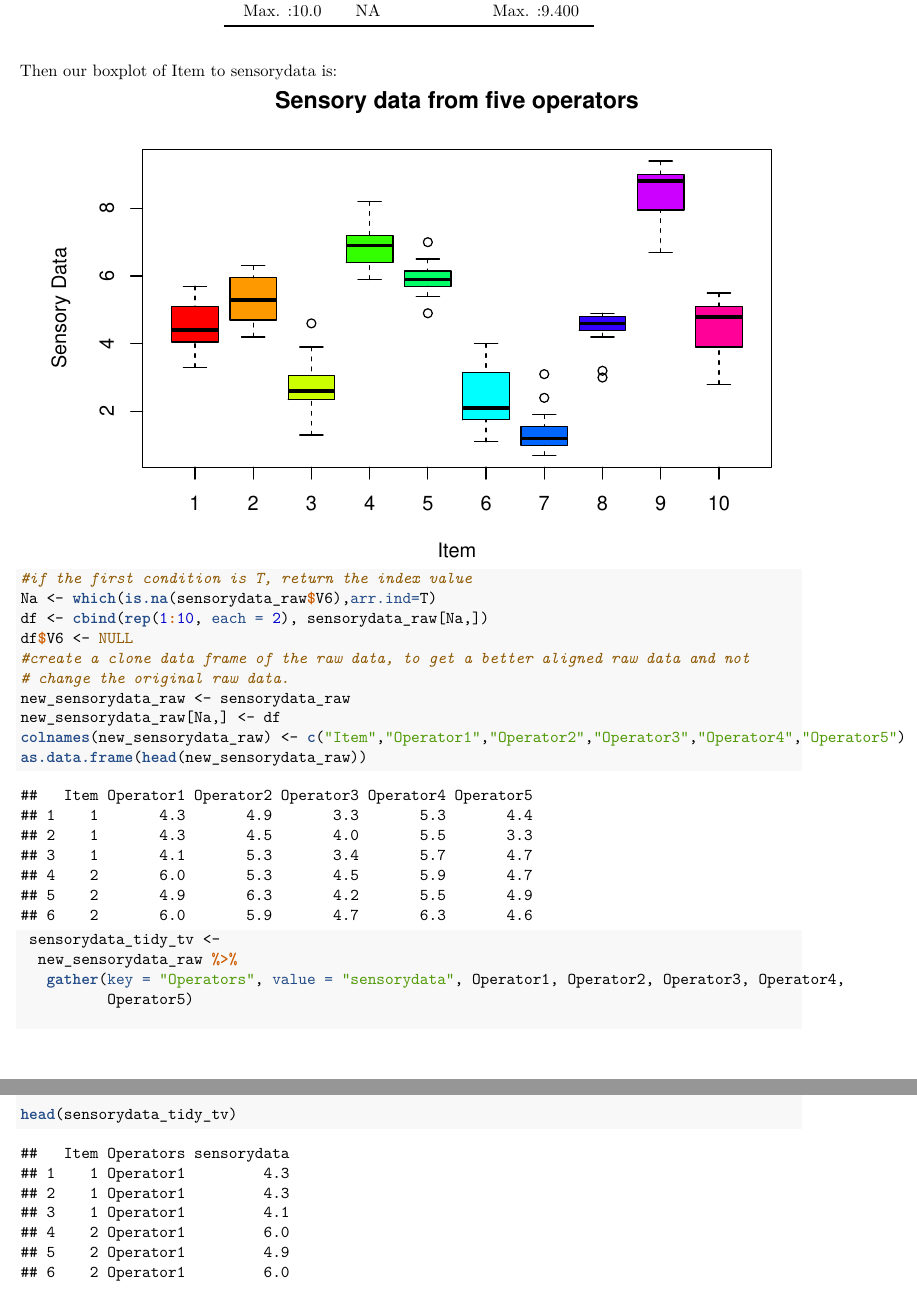
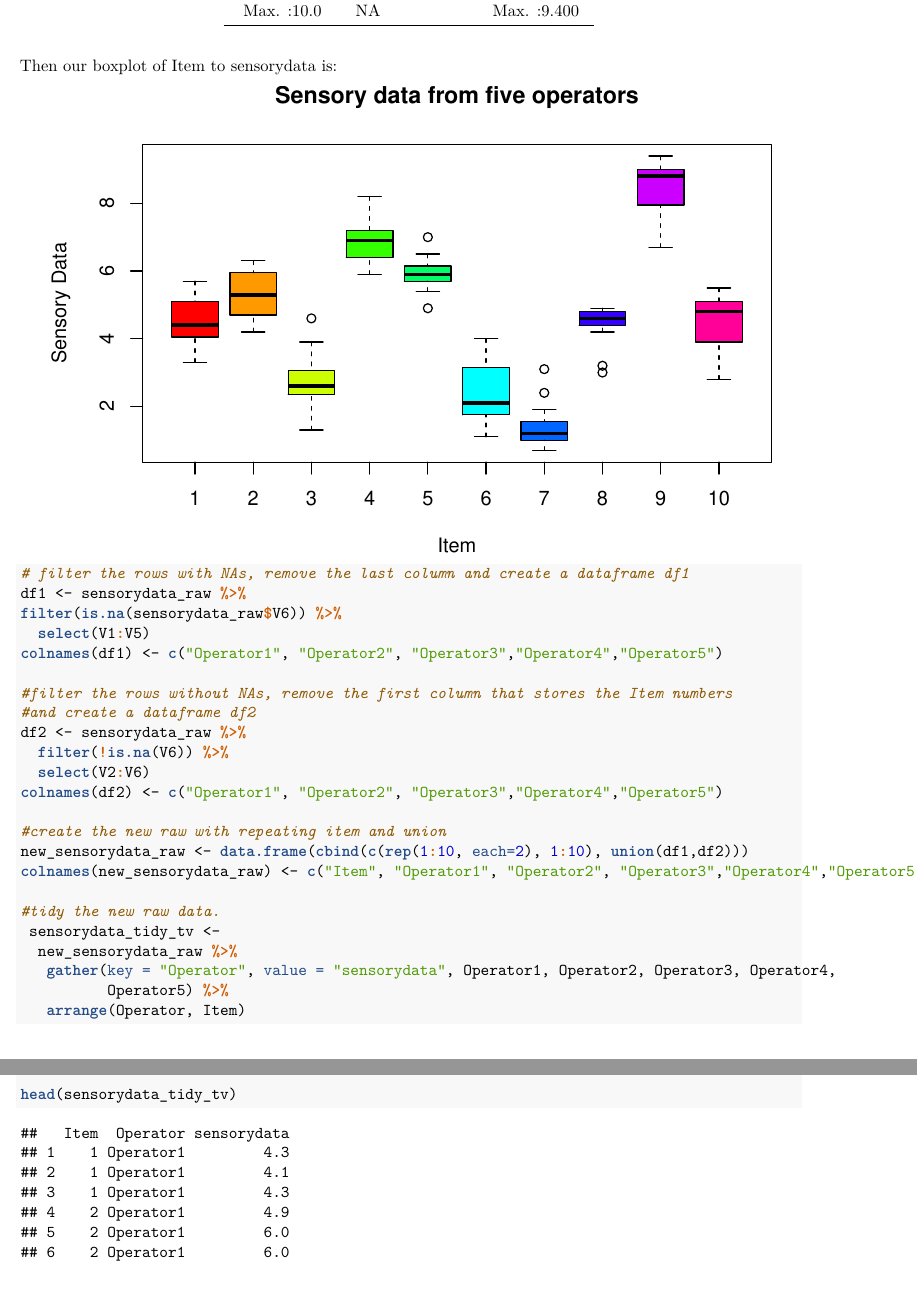
Before and after one commit to tsering013/STAT5014_tdolkar, an R Markdown document (HW2_tdolkar.Rmd): two parts of pages 3 and 4 of 14, joined at a grey line, cut so that both start at the same text. The pictures show the output file HW2_tdolkar.pdf that the author committed with the source.

Commit message:
Final version of HW2

````diff
--- a/HW2_tdolkar.Rmd
+++ b/HW2_tdolkar.Rmd
@@ -65,7 +65,8 @@ Operator <- stack(new_sensorydata_raw[,2:6])
 sensorydata_tidy_br <- data.frame(Item=rep(new_sensorydata_raw$Item, 5),
                                   as.character(Operator[,2]), as.numeric(Operator[,1]))
 colnames(sensorydata_tidy_br) <- c('Item', "Operator", "sensorydata")
-
+sensorydata_tidy_br <- sensorydata_tidy_br[sort(sensorydata_tidy_br$Operator,decreasing=F,
+                                                index.return=T)[[2]],]
 
 
 head(sensorydata_tidy_br)
@@ -85,21 +86,30 @@ boxplot(sensorydata_tidy_br$sensorydata~sensorydata_tidy_br$Item, col=rainbow(10
 ```
 
 ```{r sensorydata_tidyverse, cache=FALSE, include=TRUE, echo=TRUE}
-#if the first condition is T, return the index value
-Na <- which(is.na(sensorydata_raw$V6),arr.ind=T)
-df <- cbind(rep(1:10, each = 2), sensorydata_raw[Na,])
-df$V6 <- NULL
-#create a clone data frame of the raw data, to get a better aligned raw data and not
-# change the original raw data.
-new_sensorydata_raw <- sensorydata_raw
-new_sensorydata_raw[Na,] <- df
-colnames(new_sensorydata_raw) <- c("Item","Operator1","Operator2","Operator3","Operator4","Operator5")
-as.data.frame(head(new_sensorydata_raw))
+# filter the rows with NAs, remove the last column and create a dataframe df1
+df1 <- sensorydata_raw %>%
+filter(is.na(sensorydata_raw$V6)) %>%
+  select(V1:V5)
+colnames(df1) <- c("Operator1", "Operator2", "Operator3","Operator4","Operator5")
 
+#filter the rows without NAs, remove the first column that stores the Item numbers
+#and create a dataframe df2
+df2 <- sensorydata_raw %>%
+  filter(!is.na(V6)) %>%
+  select(V2:V6)
+colnames(df2) <- c("Operator1", "Operator2", "Operator3","Operator4","Operator5")
+
+#create the new raw with repeating item and union
+new_sensorydata_raw <- data.frame(cbind(c(rep(1:10, each=2), 1:10), union(df1,df2)))
+colnames(new_sensorydata_raw) <- c("Item", "Operator1", "Operator2", "Operator3","Operator4","Operator5")
+
+#tidy the new raw data.
  sensorydata_tidy_tv <-
   new_sensorydata_raw %>%
-   gather(key = "Operators", value = "sensorydata", Operator1, Operator2, Operator3, Operator4,
-          Operator5)
+   gather(key = "Operator", value = "sensorydata", Operator1, Operator2, Operator3, Operator4,
+          Operator5) %>%
+   arrange(Operator, Item)
+
 
 
 head(sensorydata_tidy_tv)
````
Also changed, not shown: HW2_tdolkar.pdf.
